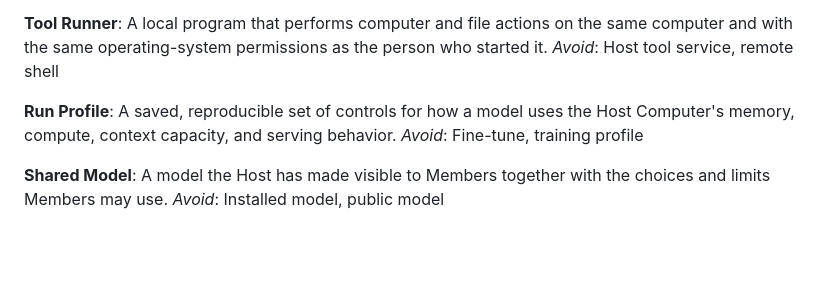
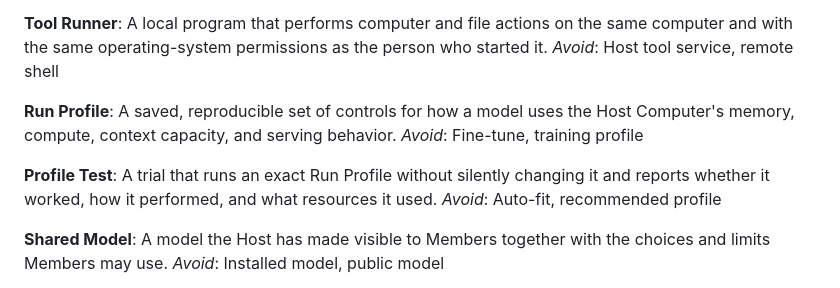
Before and after one commit to scwlkr/LocalHub, a Markdown page: CONTEXT.md, the part around the change. Rendered like a GitHub page; blank space fills up the shorter version.

Commit message:
docs: preserve exact host run profiles

```diff
--- a/CONTEXT.md
+++ b/CONTEXT.md
@@ -51,6 +51,11 @@ A saved, reproducible set of controls for how a model uses the Host Computer's
 memory, compute, context capacity, and serving behavior.
 _Avoid_: Fine-tune, training profile
 
+**Profile Test**:
+A trial that runs an exact Run Profile without silently changing it and reports
+whether it worked, how it performed, and what resources it used.
+_Avoid_: Auto-fit, recommended profile
+
 **Shared Model**:
 A model the Host has made visible to Members together with the choices and
 limits Members may use.
```
Also changed, not shown: docs/adr/0006-never-silently-change-run-profiles.md (added, +6 -0 lines).
